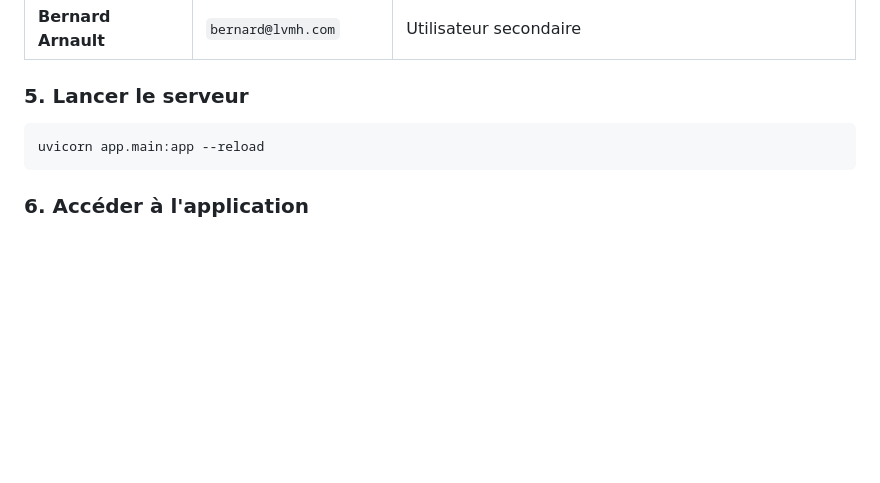
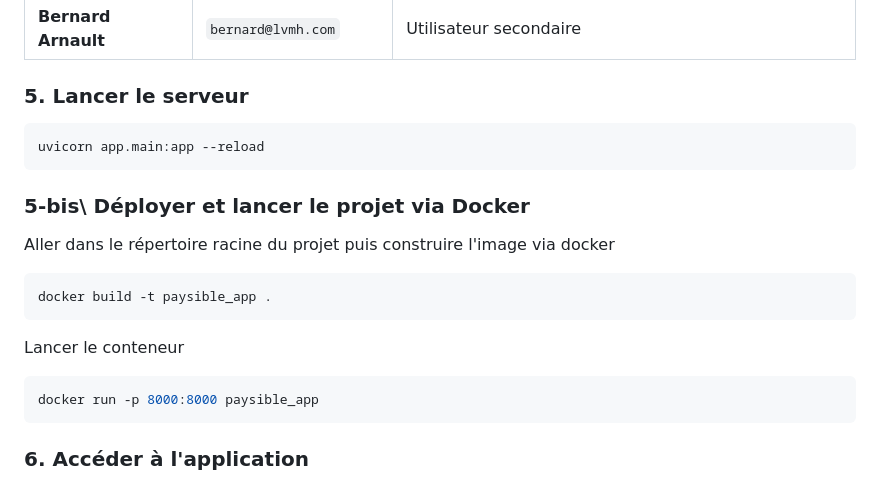
Before and after one commit to b3rnvrd/PAYsible, a Markdown page: README.md, the part around the change. Drawn GitHub-style; blank space fills up the shorter version.

Commit message:
Add Docker deployment section to README
Added Docker deployment instructions to README.

````diff
--- a/README.md
+++ b/README.md
@@ -145,6 +145,16 @@ vous pourrez vous connecter à l'application avec les comptes de démonstration
 uvicorn app.main:app --reload
 ```
 
+### 5-bis\ Déployer et lancer le projet via Docker
+Aller dans le répertoire racine du projet puis construire l'image via docker
+```bash
+docker build -t paysible_app .
+```
+Lancer le conteneur
+```bash
+docker run -p 8000:8000 paysible_app
+```
+
 ### 6\. Accéder à l'application
 
   * **URL :** [http://127.0.0.1:8000](http://127.0.0.1:8000)
````
